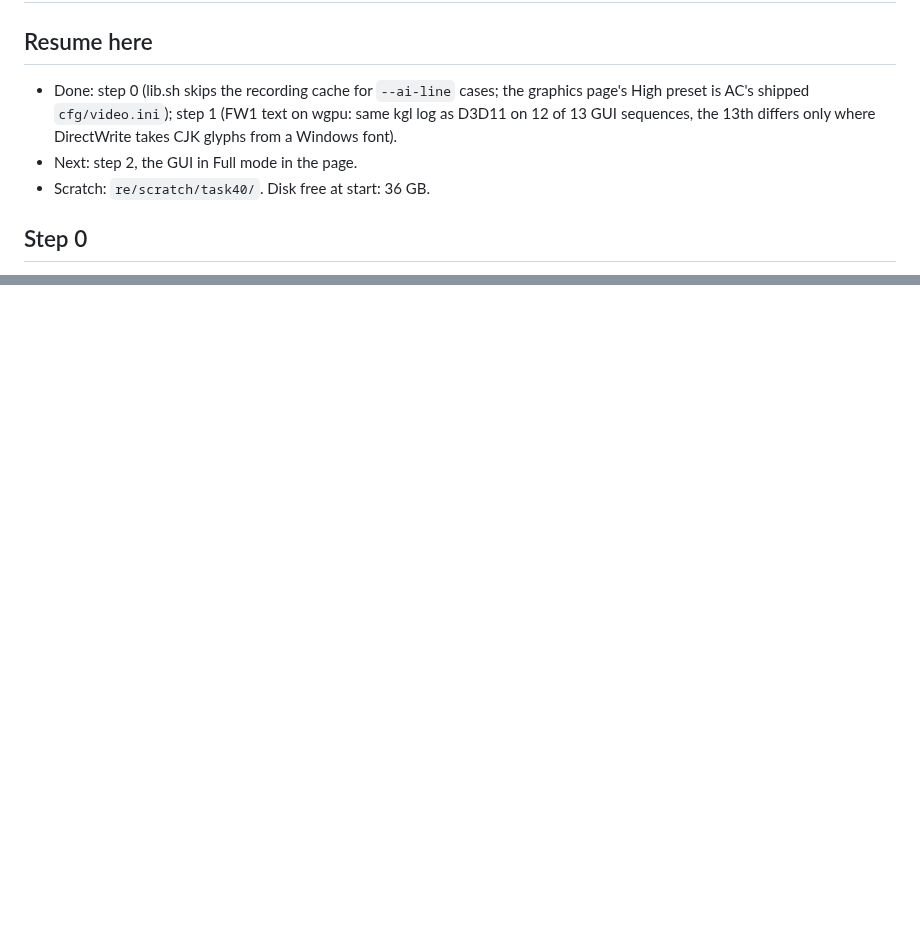
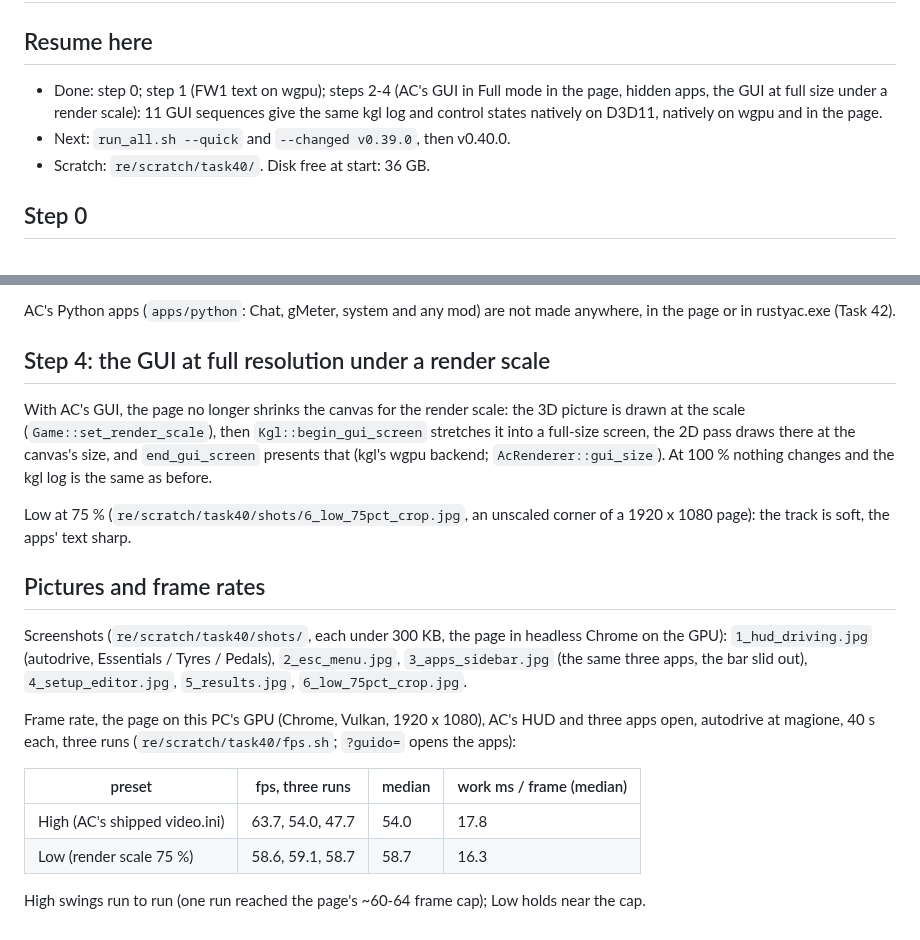
Before and after one commit to thesupersupersigma/rustyAC, a Markdown page: docs/port/web_hud.md, 2 parts joined by grey strips. Drawn GitHub-style; blank space fills up the shorter version.

Commit message:
docs(web): Task 40 report, steps 2 to 4, pictures and frame rates

```diff
--- a/docs/port/web_hud.md
+++ b/docs/port/web_hud.md
@@ -2,11 +2,11 @@
 
 ## Resume here
 
-- Done: step 0 (lib.sh skips the recording cache for `--ai-line` cases; the
-  graphics page's High preset is AC's shipped `cfg/video.ini`); step 1 (FW1
-  text on wgpu: same kgl log as D3D11 on 12 of 13 GUI sequences, the 13th
-  differs only where DirectWrite takes CJK glyphs from a Windows font).
-- Next: step 2, the GUI in Full mode in the page.
+- Done: step 0; step 1 (FW1 text on wgpu); steps 2-4 (AC's GUI in Full mode
+  in the page, hidden apps, the GUI at full size under a render scale):
+  11 GUI sequences give the same kgl log and control states natively on
+  D3D11, natively on wgpu and in the page.
+- Next: `run_all.sh --quick` and `--changed v0.39.0`, then v0.40.0.
 - Scratch: `re/scratch/task40/`. Disk free at start: 36 GB.
 
 ## Step 0
@@ -88,0 +165,34 @@ not in this table (the AC side runs acs.exe, which this task never runs).
+AC's Python apps (`apps/python`: Chat, gMeter, system and any mod) are not
+made anywhere, in the page or in rustyac.exe (Task 42).
+
+## Step 4: the GUI at full resolution under a render scale
+
+With AC's GUI, the page no longer shrinks the canvas for the render scale:
+the 3D picture is drawn at the scale (`Game::set_render_scale`), then
+`Kgl::begin_gui_screen` stretches it into a full-size screen, the 2D pass
+draws there at the canvas's size, and `end_gui_screen` presents that
+(kgl's wgpu backend; `AcRenderer::gui_size`). At 100 % nothing changes and
+the kgl log is the same as before.
+
+Low at 75 % (`re/scratch/task40/shots/6_low_75pct_crop.jpg`, an unscaled
+corner of a 1920 x 1080 page): the track is soft, the apps' text sharp.
+
+## Pictures and frame rates
+
+Screenshots (`re/scratch/task40/shots/`, each under 300 KB, the page in
+headless Chrome on the GPU): `1_hud_driving.jpg` (autodrive, Essentials /
+Tyres / Pedals), `2_esc_menu.jpg`, `3_apps_sidebar.jpg` (the same three apps,
+the bar slid out), `4_setup_editor.jpg`, `5_results.jpg`,
+`6_low_75pct_crop.jpg`.
+
+Frame rate, the page on this PC's GPU (Chrome, Vulkan, 1920 x 1080), AC's HUD
+and three apps open, autodrive at magione, 40 s each, three runs
+(`re/scratch/task40/fps.sh`; `?guido=` opens the apps):
+
+| preset | fps, three runs | median | work ms / frame (median) |
+|---|---|---|---|
+| High (AC's shipped video.ini) | 63.7, 54.0, 47.7 | 54.0 | 17.8 |
+| Low (render scale 75 %) | 58.6, 59.1, 58.7 | 58.7 | 16.3 |
+
+High swings run to run (one run reached the page's ~60-64 frame cap);
+Low holds near the cap.
```
Also changed, not shown: other parts of docs/port/web_hud.md (+76 -0 lines).
